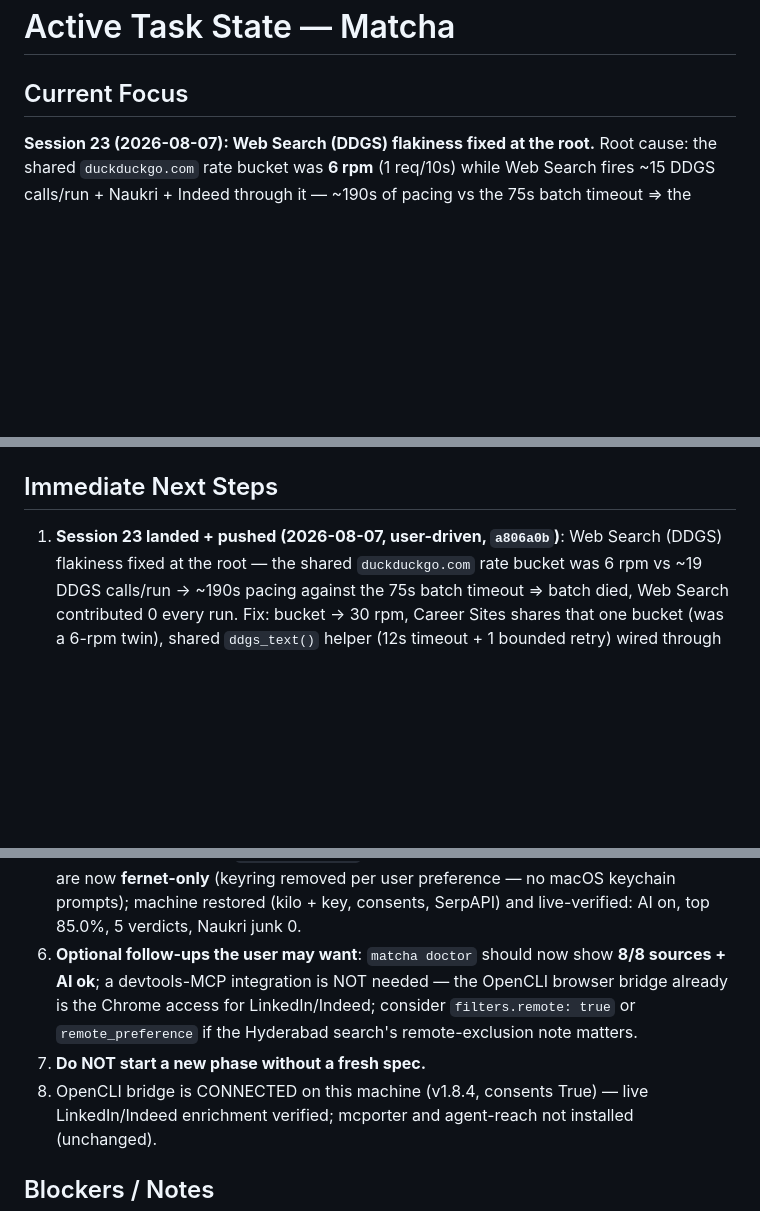
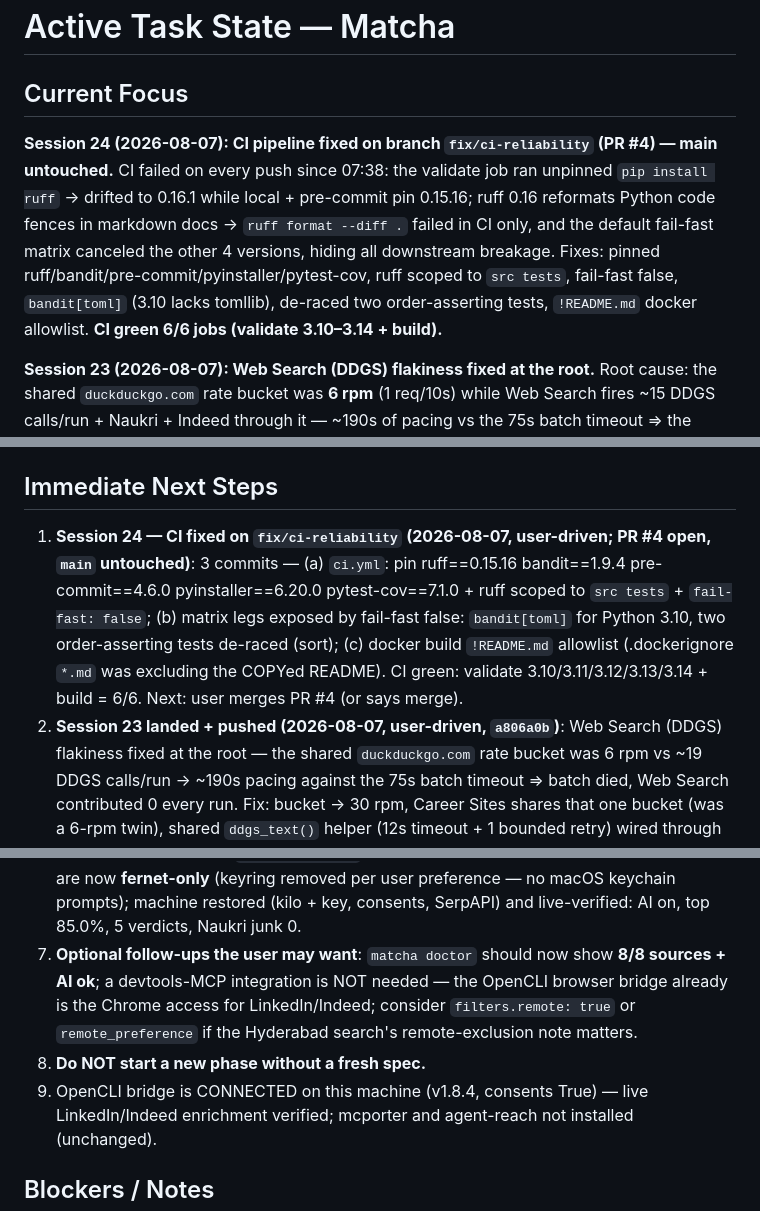
Before and after one commit to rishikesh-sonawane/matcha, a Markdown page: .ai_memory/active_task.md, 3 parts joined by grey strips. Rendered like a GitHub page; blank space fills up the shorter version.

```diff
--- a/.ai_memory/active_task.md
+++ b/.ai_memory/active_task.md
@@ -1,6 +1,17 @@
 # Active Task State — Matcha
 
 ## Current Focus
+
+**Session 24 (2026-08-07): CI pipeline fixed on branch `fix/ci-reliability`
+(PR #4) — main untouched.** CI failed on every push since 07:38: the
+validate job ran unpinned `pip install ruff` → drifted to 0.16.1 while
+local + pre-commit pin 0.15.16; ruff 0.16 reformats Python code fences in
+markdown docs → `ruff format --diff .` failed in CI only, and the default
+fail-fast matrix canceled the other 4 versions, hiding all downstream
+breakage. Fixes: pinned ruff/bandit/pre-commit/pyinstaller/pytest-cov,
+ruff scoped to `src tests`, fail-fast false, `bandit[toml]` (3.10 lacks
+tomllib), de-raced two order-asserting tests, `!README.md` docker
+allowlist. **CI green 6/6 jobs (validate 3.10–3.14 + build).**
 
 **Session 23 (2026-08-07): Web Search (DDGS) flakiness fixed at the root.**
 Root cause: the shared `duckduckgo.com` rate bucket was **6 rpm** (1 req/10s)
@@ -385,7 +396,16 @@ Next: fresh spec or further polish — do NOT start a new phase without one.
 
 ## Immediate Next Steps
 
-1. **Session 23 landed + pushed (2026-08-07, user-driven, `a806a0b`)**: Web
+1. **Session 24 — CI fixed on `fix/ci-reliability` (2026-08-07, user-driven;
+   PR #4 open, `main` untouched)**: 3 commits — (a) `ci.yml`: pin
+   ruff==0.15.16 bandit==1.9.4 pre-commit==4.6.0 pyinstaller==6.20.0
+   pytest-cov==7.1.0 + ruff scoped to `src tests` + `fail-fast: false`;
+   (b) matrix legs exposed by fail-fast false: `bandit[toml]` for Python
+   3.10, two order-asserting tests de-raced (sort); (c) docker build
+   `!README.md` allowlist (.dockerignore `*.md` was excluding the COPYed
+   README). CI green: validate 3.10/3.11/3.12/3.13/3.14 + build = 6/6.
+   Next: user merges PR #4 (or says merge).
+2. **Session 23 landed + pushed (2026-08-07, user-driven, `a806a0b`)**: Web
    Search (DDGS) flakiness fixed at the root — the shared `duckduckgo.com`
    rate bucket was 6 rpm vs ~19 DDGS calls/run → ~190s pacing against the
    75s batch timeout ⇒ batch died, Web Search contributed 0 every run.
@@ -429,14 +449,14 @@ Next: fresh spec or further polish — do NOT start a new phase without one.
    **fernet-only** (keyring removed per user preference — no macOS keychain
    prompts); machine restored (kilo + key, consents, SerpAPI) and
    live-verified: AI on, top 85.0%, 5 verdicts, Naukri junk 0.
-6. **Optional follow-ups the user may want**: `matcha doctor` should now
+7. **Optional follow-ups the user may want**: `matcha doctor` should now
    show **8/8 sources + AI ok**; a devtools-MCP integration is NOT needed
    — the OpenCLI browser bridge already is the Chrome access for
    LinkedIn/Indeed; consider `filters.remote: true` or
    `remote_preference` if the Hyderabad search's remote-exclusion note
    matters.
-7. **Do NOT start a new phase without a fresh spec.**
-8. OpenCLI bridge is CONNECTED on this machine (v1.8.4, consents True) —
+8. **Do NOT start a new phase without a fresh spec.**
+9. OpenCLI bridge is CONNECTED on this machine (v1.8.4, consents True) —
    live LinkedIn/Indeed enrichment verified; mcporter and agent-reach not
    installed (unchanged).
 
```
Also changed, not shown: other parts of .ai_memory/active_task.md (+4 -4 lines), .ai_memory/session_log.md (+15 -0 lines), .ai_memory/system_state.md (+14 -9 lines).
